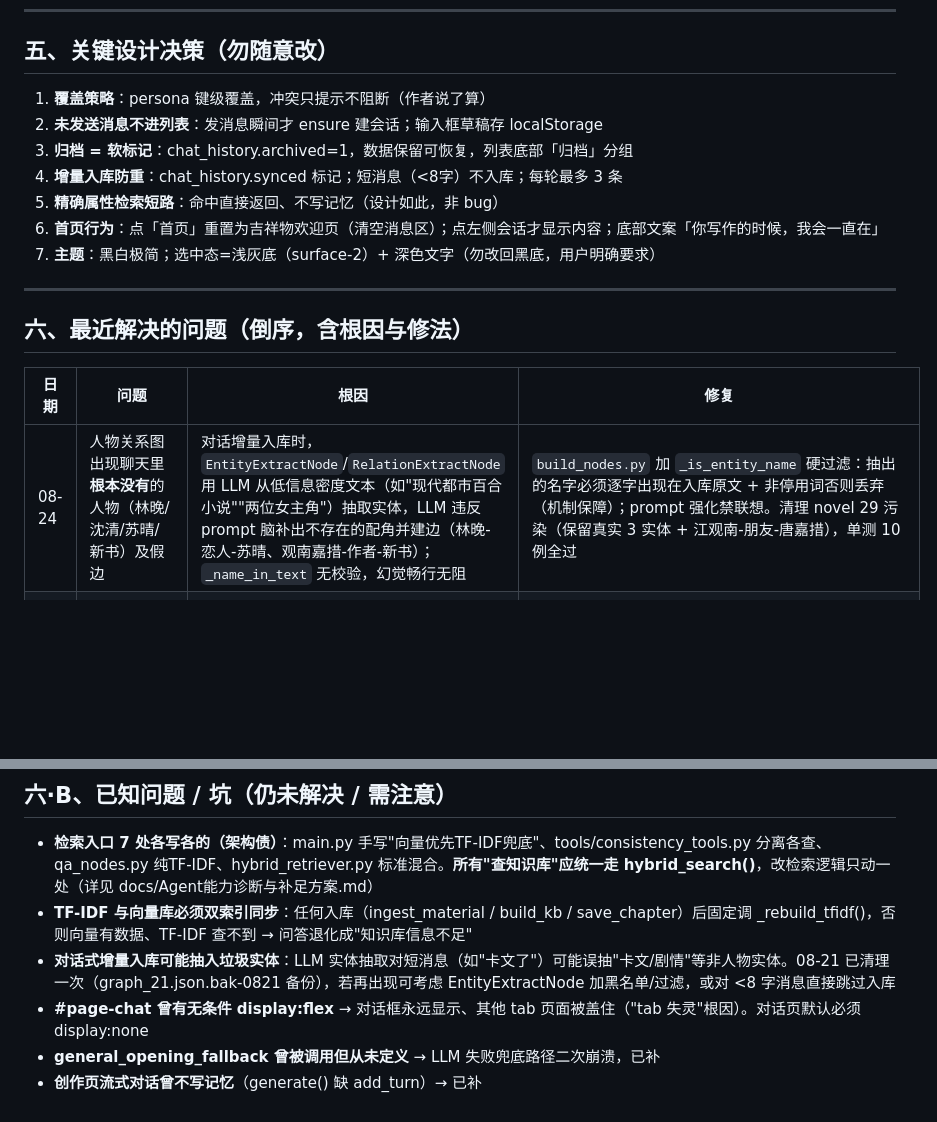
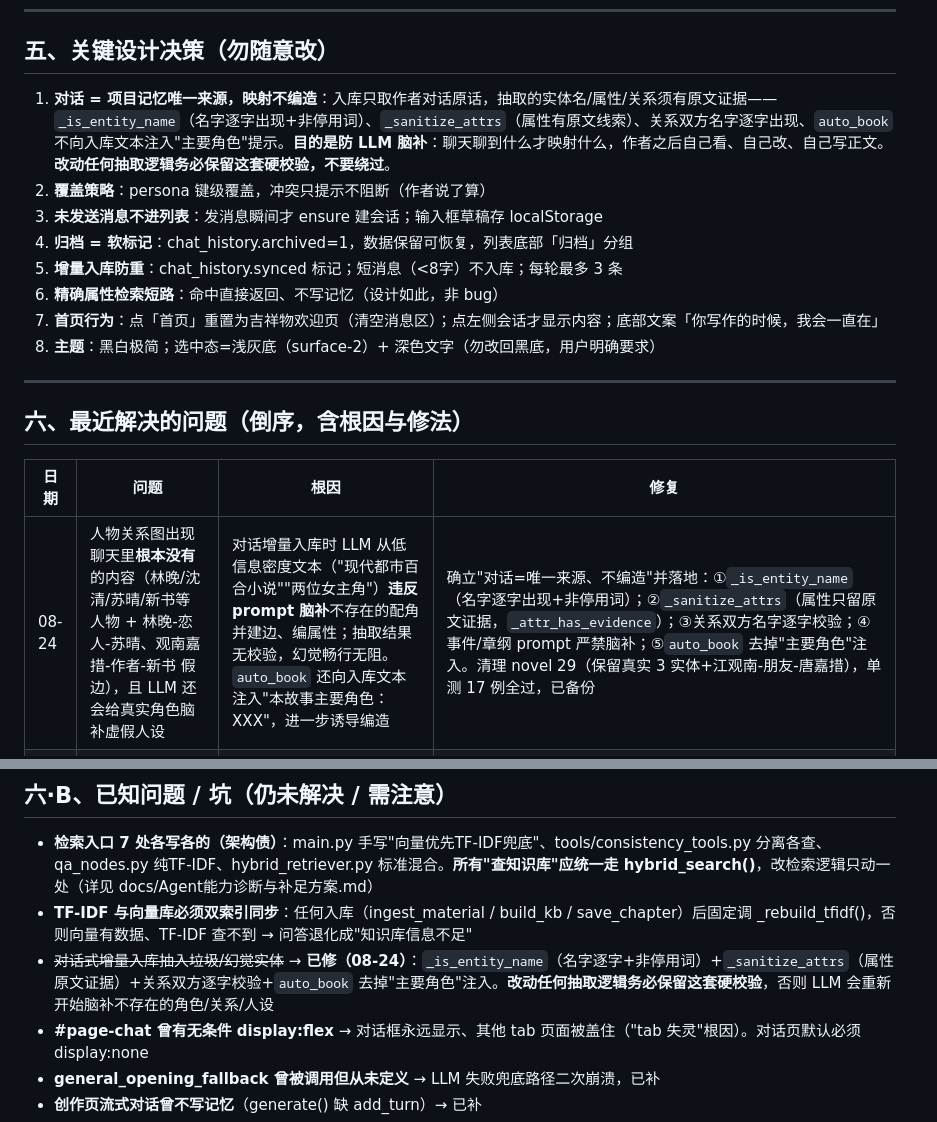
Before and after one commit to chenyuweivikki-maker/novel-island, a Markdown page: docs/项目开发手册.md, 2 parts joined by grey strips. GitHub-like rendering; blank space fills up the shorter version.

Commit message:
docs(手册): 固化「对话=项目记忆唯一来源、映射不编造」到关键设计决策(勿随意改)第1条；更新最近解决问题(补全属性/auto_book 修复)与已知问题(标已修+维护提醒)

```diff
--- a/docs/项目开发手册.md
+++ b/docs/项目开发手册.md
@@ -166,13 +166,14 @@
 
 ## 五、关键设计决策（勿随意改）
 
-1. **覆盖策略**：persona 键级覆盖，冲突只提示不阻断（作者说了算）
-2. **未发送消息不进列表**：发消息瞬间才 ensure 建会话；输入框草稿存 localStorage
-3. **归档 = 软标记**：chat_history.archived=1，数据保留可恢复，列表底部「归档」分组
-4. **增量入库防重**：chat_history.synced 标记；短消息（<8字）不入库；每轮最多 3 条
-5. **精确属性检索短路**：命中直接返回、不写记忆（设计如此，非 bug）
-6. **首页行为**：点「首页」重置为吉祥物欢迎页（清空消息区）；点左侧会话才显示内容；底部文案「你写作的时候，我会一直在」
-7. **主题**：黑白极简；选中态=浅灰底（surface-2）+ 深色文字（勿改回黑底，用户明确要求）
+1. **对话 = 项目记忆唯一来源，映射不编造**：入库只取作者对话原话，抽取的实体名/属性/关系须有原文证据——`_is_entity_name`（名字逐字出现+非停用词）、`_sanitize_attrs`（属性有原文线索）、关系双方名字逐字出现、`auto_book` 不向入库文本注入"主要角色"提示。**目的是防 LLM 脑补**：聊天聊到什么才映射什么，作者之后自己看、自己改、自己写正文。**改动任何抽取逻辑务必保留这套硬校验，不要绕过**。
+2. **覆盖策略**：persona 键级覆盖，冲突只提示不阻断（作者说了算）
+3. **未发送消息不进列表**：发消息瞬间才 ensure 建会话；输入框草稿存 localStorage
+4. **归档 = 软标记**：chat_history.archived=1，数据保留可恢复，列表底部「归档」分组
+5. **增量入库防重**：chat_history.synced 标记；短消息（<8字）不入库；每轮最多 3 条
+6. **精确属性检索短路**：命中直接返回、不写记忆（设计如此，非 bug）
+7. **首页行为**：点「首页」重置为吉祥物欢迎页（清空消息区）；点左侧会话才显示内容；底部文案「你写作的时候，我会一直在」
+8. **主题**：黑白极简；选中态=浅灰底（surface-2）+ 深色文字（勿改回黑底，用户明确要求）
 
 ---
 
@@ -180,7 +181,7 @@
 
 | 日期 | 问题 | 根因 | 修复 |
 |------|------|------|------|
-| 08-24 | 人物关系图出现聊天里**根本没有**的人物（林晚/沈清/苏晴/新书）及假边 | 对话增量入库时，`EntityExtractNode`/`RelationExtractNode` 用 LLM 从低信息密度文本（如"现代都市百合小说""两位女主角"）抽取实体，LLM 违反 prompt 脑补出不存在的配角并建边（林晚-恋人-苏晴、观南嘉措-作者-新书）；`_name_in_text` 无校验，幻觉畅行无阻 | `build_nodes.py` 加 `_is_entity_name` 硬过滤：抽出的名字必须逐字出现在入库原文 + 非停用词否则丢弃（机制保障）；prompt 强化禁联想。清理 novel 29 污染（保留真实 3 实体 + 江观南-朋友-唐嘉措），单测 10 例全过 |
+| 08-24 | 人物关系图出现聊天里**根本没有**的内容（林晚/沈清/苏晴/新书等人物 + 林晚-恋人-苏晴、观南嘉措-作者-新书 假边），且 LLM 还会给真实角色脑补虚假人设 | 对话增量入库时 LLM 从低信息密度文本（"现代都市百合小说""两位女主角"）**违反 prompt 脑补**不存在的配角并建边、编属性；抽取结果无校验，幻觉畅行无阻。`auto_book` 还向入库文本注入"本故事主要角色：XXX"，进一步诱导编造 | 确立"对话=唯一来源、不编造"并落地：①`_is_entity_name`（名字逐字出现+非停用词）；②`_sanitize_attrs`（属性只留原文证据，`_attr_has_evidence`）；③关系双方名字逐字校验；④事件/章纲 prompt 严禁脑补；⑤`auto_book` 去掉"主要角色"注入。清理 novel 29（保留真实 3 实体+江观南-朋友-唐嘉措），单测 17 例全过，已备份 |
 | 08-24 | 侧栏「小说项目」拖拽排序无效（拖了没反应） | `renderSidebar` 的 drop 回调调用 `reorderProjects`，但该函数从未定义（works 页用的是 `reorderNovels`，侧栏是另一套）→ 每次 drop 抛 ReferenceError | creative.js 补 `reorderProjects`（拉全量顺序→移动→POST /api/novels/reorder→renderSidebar+loadWorks），E2E 验证前端/API 顺序同步 |
 | 08-21 | 用户反馈"开了新对话没回传对话列表" | 排查结论：请求全部到达后端且 200，但都带旧 session_id → 消息进了旧会话；「＋新建对话」无任何视觉反馈，用户不知是否开成功；另静态 JS/CSS 无 no-store 可能吃旧代码 | 点「＋」立刻显示本地「新对话」占位（不发请求不落库）；静态资源统一 no-store；排查方法：后端日志 ensure/sessions/ask 序列 + chat_history.db 按 session_id 分组核对 |
 | 08-21 | Agent 问答全部"知识库信息不足" | 入库只更新向量库从不重建 TF-IDF，而空库判断/Agent工具都用 TF-IDF → 入库内容查不到 | services/kb.py 新增 _rebuild_tfidf()，ingest_material / build_kb 入库后同步重建；工具层改 hybrid_search |
@@ -194,7 +195,7 @@
 
 - **检索入口 7 处各写各的（架构债）**：main.py 手写"向量优先TF-IDF兜底"、tools/consistency_tools.py 分离各查、qa_nodes.py 纯TF-IDF、hybrid_retriever.py 标准混合。**所有"查知识库"应统一走 hybrid_search()**，改检索逻辑只动一处（详见 docs/Agent能力诊断与补足方案.md）
 - **TF-IDF 与向量库必须双索引同步**：任何入库（ingest_material / build_kb / save_chapter）后固定调 _rebuild_tfidf()，否则向量有数据、TF-IDF 查不到 → 问答退化成"知识库信息不足"
-- **对话式增量入库可能抽入垃圾实体**：LLM 实体抽取对短消息（如"卡文了"）可能误抽"卡文/剧情"等非人物实体。08-21 已清理一次（graph_21.json.bak-0821 备份），若再出现可考虑 EntityExtractNode 加黑名单/过滤，或对 <8 字消息直接跳过入库
+- ~~对话式增量入库抽入垃圾/幻觉实体~~ → **已修（08-24）**：`_is_entity_name`（名字逐字+非停用词）+`_sanitize_attrs`（属性原文证据）+关系双方逐字校验+`auto_book` 去掉"主要角色"注入。**改动任何抽取逻辑务必保留这套硬校验**，否则 LLM 会重新开始脑补不存在的角色/关系/人设
 - **#page-chat 曾有无条件 display:flex** → 对话框永远显示、其他 tab 页面被盖住（"tab 失灵"根因）。对话页默认必须 display:none
 - **general_opening_fallback 曾被调用但从未定义** → LLM 失败兜底路径二次崩溃，已补
 - **创作页流式对话曾不写记忆**（generate() 缺 add_turn）→ 已补
```
